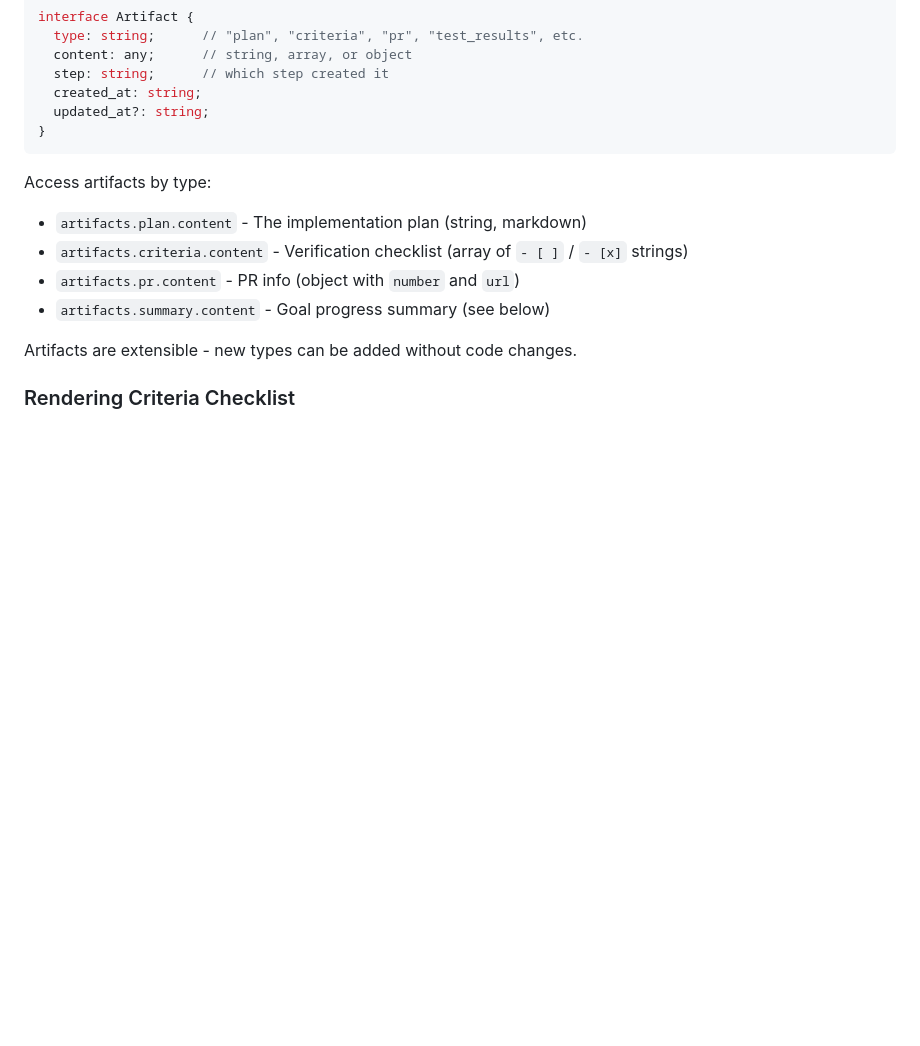
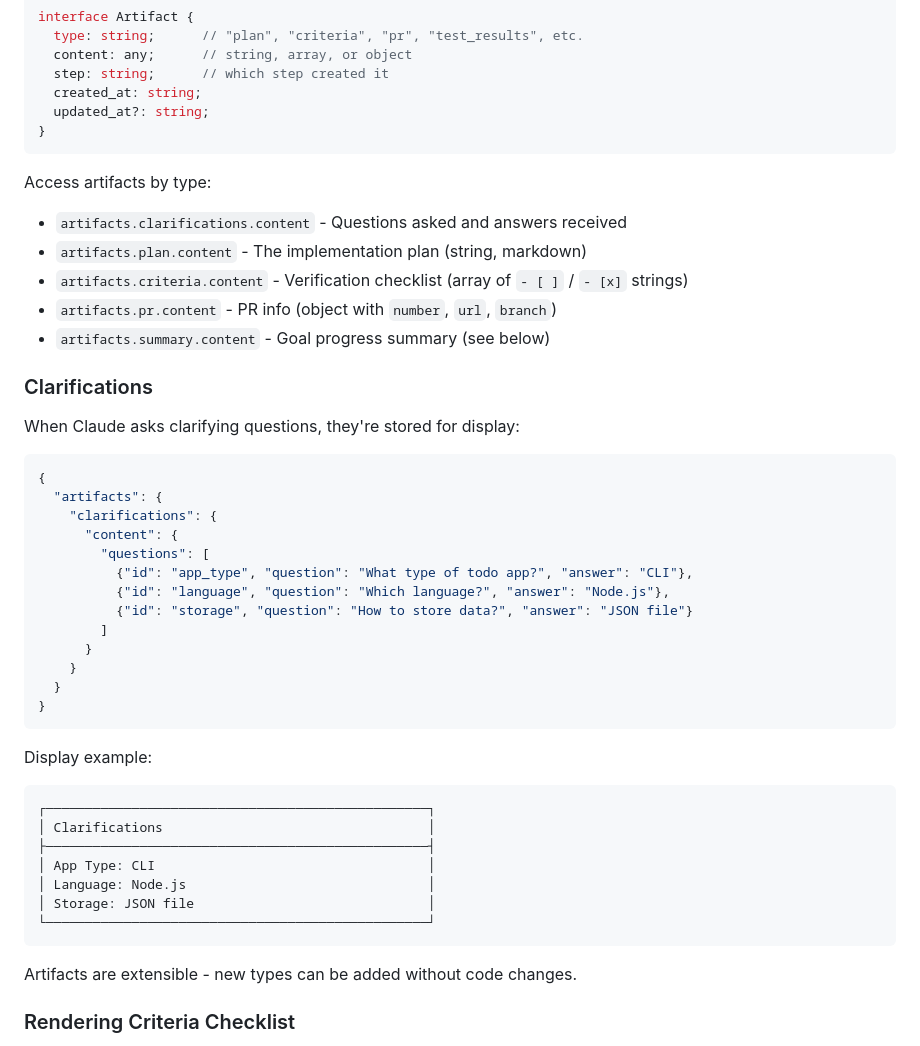
Before and after one commit to kwnath/test-flow, a Markdown page: INTEGRATION.md, the part around the change. Drawn GitHub-style; blank space fills up the shorter version.

Commit message:
Store clarification questions/answers as artifact
- Clarifications stored via workflow_set_artifact("clarifications", ...)
- Contains questions asked and answers received
- Vibe apps can display Q&A during plan phase

Co-Authored-By: Claude Opus 4.5 <noreply@anthropic.com>

````diff
--- a/INTEGRATION.md
+++ b/INTEGRATION.md
@@ -98,10 +98,42 @@ interface Artifact {
 ```
 
 Access artifacts by type:
+- `artifacts.clarifications.content` - Questions asked and answers received
 - `artifacts.plan.content` - The implementation plan (string, markdown)
 - `artifacts.criteria.content` - Verification checklist (array of `- [ ]` / `- [x]` strings)
-- `artifacts.pr.content` - PR info (object with `number` and `url`)
+- `artifacts.pr.content` - PR info (object with `number`, `url`, `branch`)
 - `artifacts.summary.content` - Goal progress summary (see below)
+
+### Clarifications
+
+When Claude asks clarifying questions, they're stored for display:
+
+```json
+{
+  "artifacts": {
+    "clarifications": {
+      "content": {
+        "questions": [
+          {"id": "app_type", "question": "What type of todo app?", "answer": "CLI"},
+          {"id": "language", "question": "Which language?", "answer": "Node.js"},
+          {"id": "storage", "question": "How to store data?", "answer": "JSON file"}
+        ]
+      }
+    }
+  }
+}
+```
+
+Display example:
+```
+┌─────────────────────────────────────────────────┐
+│ Clarifications                                  │
+├─────────────────────────────────────────────────┤
+│ App Type: CLI                                   │
+│ Language: Node.js                               │
+│ Storage: JSON file                              │
+└─────────────────────────────────────────────────┘
+```
 
 Artifacts are extensible - new types can be added without code changes.
 
````
Also changed, not shown: CLAUDE.md (+13 -1 lines).
